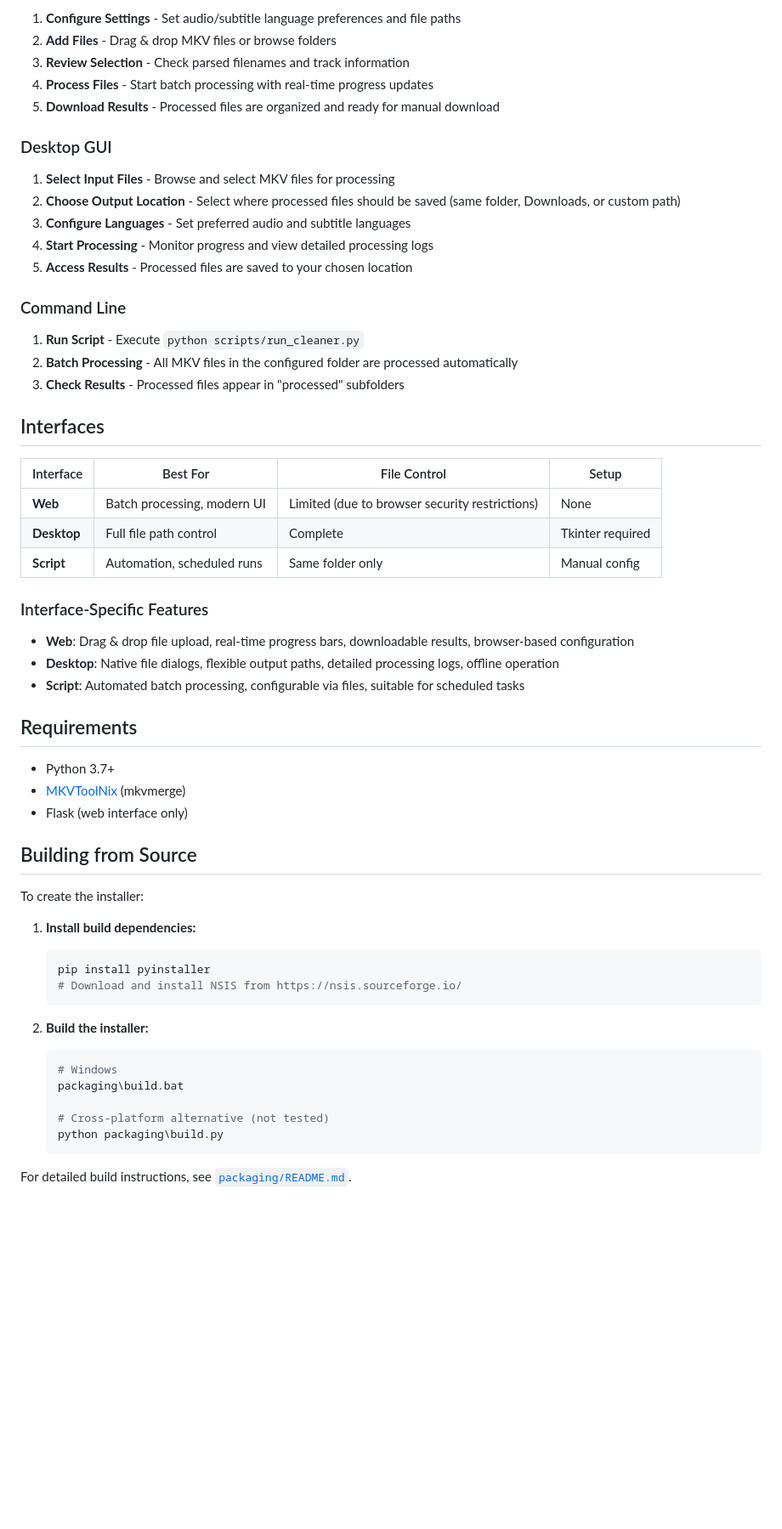
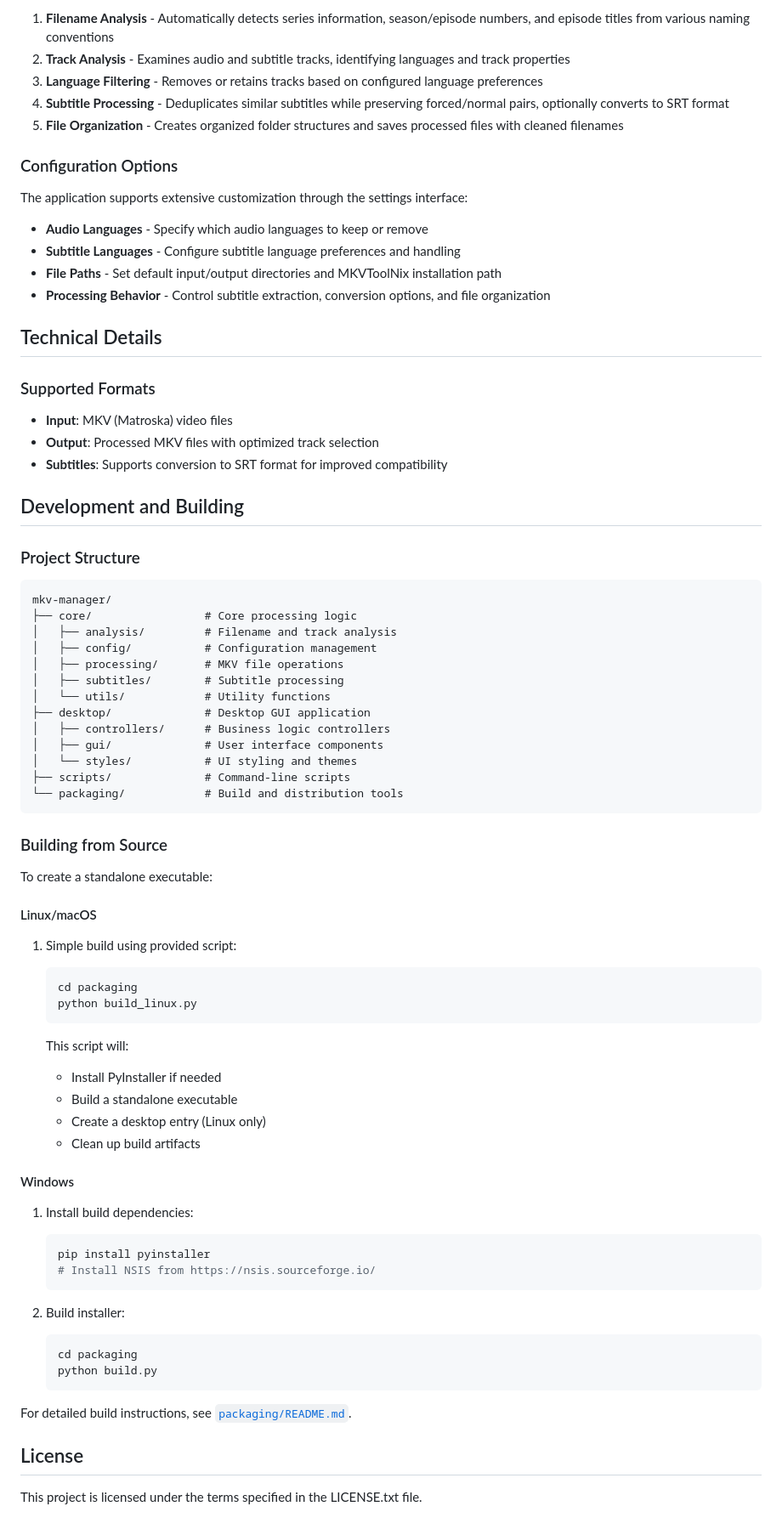
Before and after one commit to Anni-065/mkv-manager, a Markdown page: README.md, the part around the change printed below. Shown: that part at 85% size. Drawn GitHub-style; blank space fills up the shorter version.

````diff
--- a/README.md
+++ b/README.md
@@ -62,63 +65,81 @@ Processes files from configured default folder.
 
-1. **Configure Settings** - Set audio/subtitle language preferences and file paths
-2. **Add Files** - Drag & drop MKV files or browse folders
-3. **Review Selection** - Check parsed filenames and track information
-4. **Process Files** - Start batch processing with real-time progress updates
-5. **Download Results** - Processed files are organized and ready for manual download
+1. **Filename Analysis** - Automatically detects series information, season/episode numbers, and episode titles from various naming conventions
+2. **Track Analysis** - Examines audio and subtitle tracks, identifying languages and track properties
+3. **Language Filtering** - Removes or retains tracks based on configured language preferences
+4. **Subtitle Processing** - Deduplicates similar subtitles while preserving forced/normal pairs, optionally converts to SRT format
+5. **File Organization** - Creates organized folder structures and saves processed files with cleaned filenames
 
-### Desktop GUI
+### Configuration Options
 
-1. **Select Input Files** - Browse and select MKV files for processing
-2. **Choose Output Location** - Select where processed files should be saved (same folder, Downloads, or custom path)
-3. **Configure Languages** - Set preferred audio and subtitle languages
-4. **Start Processing** - Monitor progress and view detailed processing logs
-5. **Access Results** - Processed files are saved to your chosen location
+The application supports extensive customization through the settings interface:
 
-### Command Line
+- **Audio Languages** - Specify which audio languages to keep or remove
+- **Subtitle Languages** - Configure subtitle language preferences and handling
+- **File Paths** - Set default input/output directories and MKVToolNix installation path
+- **Processing Behavior** - Control subtitle extraction, conversion options, and file organization
 
-1. **Run Script** - Execute `python scripts/run_cleaner.py`
-2. **Batch Processing** - All MKV files in the configured folder are processed automatically
-3. **Check Results** - Processed files appear in "processed" subfolders
+## Technical Details
 
-## Interfaces
+### Supported Formats
 
-| Interface   | Best For                    | File Control                                   | Setup            |
-| ----------- | --------------------------- | ---------------------------------------------- | ---------------- |
-| **Web**     | Batch processing, modern UI | Limited (due to browser security restrictions) | None             |
-| **Desktop** | Full file path control      | Complete                                       | Tkinter required |
-| **Script**  | Automation, scheduled runs  | Same folder only                               | Manual config    |
+- **Input**: MKV (Matroska) video files
+- **Output**: Processed MKV files with optimized track selection
+- **Subtitles**: Supports conversion to SRT format for improved compatibility
 
-### Interface-Specific Features
+## Development and Building
 
-- **Web**: Drag & drop file upload, real-time progress bars, downloadable results, browser-based configuration
-- **Desktop**: Native file dialogs, flexible output paths, detailed processing logs, offline operation
-- **Script**: Automated batch processing, configurable via files, suitable for scheduled tasks
+### Project Structure
 
-## Requirements
+```
+mkv-manager/
+├── core/                 # Core processing logic
+│   ├── analysis/         # Filename and track analysis
+│   ├── config/           # Configuration management
+│   ├── processing/       # MKV file operations
+│   ├── subtitles/        # Subtitle processing
+│   └── utils/            # Utility functions
+├── desktop/              # Desktop GUI application
+│   ├── controllers/      # Business logic controllers
+│   ├── gui/              # User interface components
+│   └── styles/           # UI styling and themes
+├── scripts/              # Command-line scripts
+└── packaging/            # Build and distribution tools
+```
 
-- Python 3.7+
-- [MKVToolNix](https://mkvtoolnix.download/) (mkvmerge)
-- Flask (web interface only)
+### Building from Source
 
-## Building from Source
+To create a standalone executable:
 
-To create the installer:
+#### Linux/macOS
 
-1. **Install build dependencies:**
+1. Simple build using provided script:
+   ```bash
+   cd packaging
+   python build_linux.py
+   ```
 
+   This script will:
+   - Install PyInstaller if needed
+   - Build a standalone executable
+   - Create a desktop entry (Linux only)
+   - Clean up build artifacts
+
+#### Windows
+
+1. Install build dependencies:
    ```bash
    pip install pyinstaller
-   # Download and install NSIS from https://nsis.sourceforge.io/
+   # Install NSIS from https://nsis.sourceforge.io/
    ```
 
-2. **Build the installer:**
-
+2. Build installer:
    ```bash
-   # Windows
-   packaging\build.bat
-
-   # Cross-platform alternative (not tested)
-   python packaging\build.py
+   cd packaging
+   python build.py
    ```
 
 For detailed build instructions, see [`packaging/README.md`](packaging/README.md).
+
+## License
+
+This project is licensed under the terms specified in the LICENSE.txt file.
````
Also changed, not shown: other parts of README.md (+44 -41 lines).
